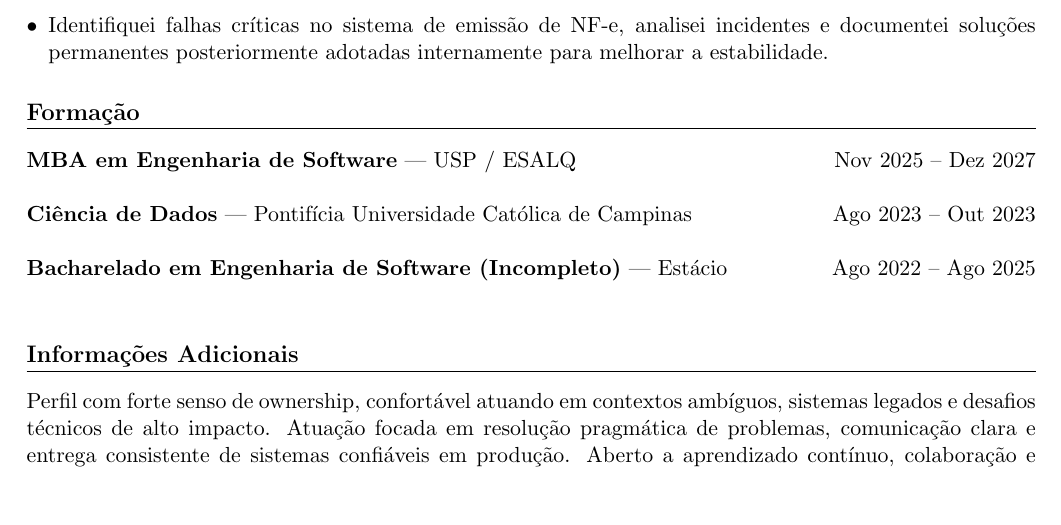
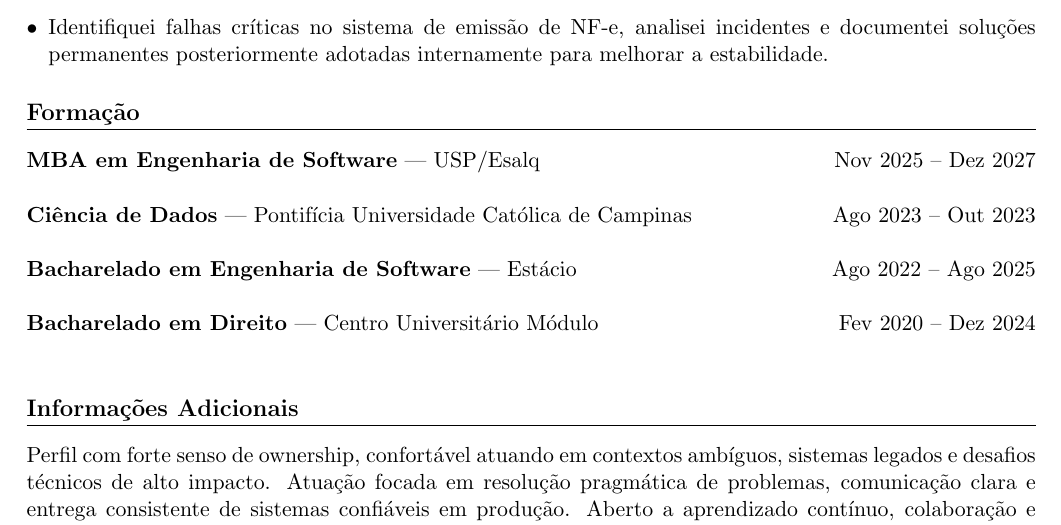
Before and after one commit to vinnedev/resume, a LaTeX document (main-pt_BR.tex): part of page 2 of 2, cut so that both start at the same text, the shorter picture padded with empty space. Compiled offline with pdfLaTeX.

Commit message:
feat(education): add B.Sc. in Law and drop Incomplete tag from Software Engineering

```diff
--- a/main-pt_BR.tex
+++ b/main-pt_BR.tex
@@ -100,11 +100,13 @@ Caraguatatuba, Brasil
 % ================= FORMAÇÃO =================
 \section*{Formação}
 
-\textbf{MBA em Engenharia de Software} — USP / ESALQ \hfill Nov 2025 – Dez 2027 \\
+\textbf{MBA em Engenharia de Software} — USP/Esalq \hfill Nov 2025 – Dez 2027 \\
 
 \textbf{Ciência de Dados} — Pontifícia Universidade Católica de Campinas \hfill Ago 2023 – Out 2023 \\
 
-\textbf{Bacharelado em Engenharia de Software (Incompleto)} — Estácio \hfill Ago 2022 – Ago 2025 \\
+\textbf{Bacharelado em Engenharia de Software} — Estácio \hfill Ago 2022 – Ago 2025 \\
+
+\textbf{Bacharelado em Direito} — Centro Universitário Módulo \hfill Fev 2020 – Dez 2024 \\
 
 % ================= INFORMAÇÕES ADICIONAIS =================
 \section*{Informações Adicionais}
```
Also changed, not shown: main.tex (+4 -2 lines).
